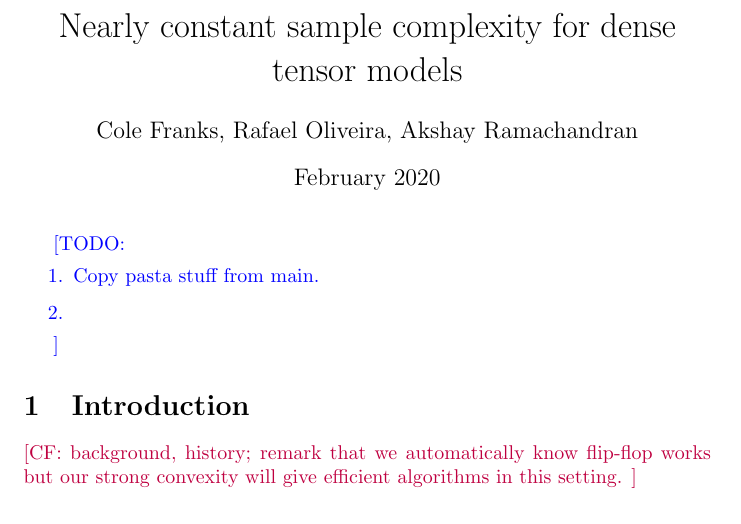
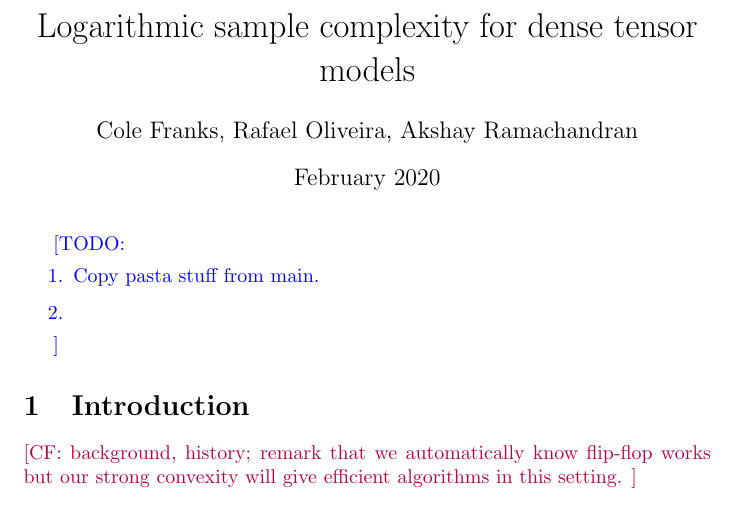
Before and after one commit to colefranks/MatrixNormalShrinkFlop, a LaTeX document (tensor-mle.tex): part of page 1 of 2, cut so that both start at the same text. Compiled offline with pdfLaTeX.

Commit message:
Updates from Overleaf

```diff
--- a/tensor-mle.tex
+++ b/tensor-mle.tex
@@ -55,7 +55,7 @@
 \newcommand{\TODO}[1]{{\color{blue}[TODO: #1]}}
 
 
-\title{Nearly constant sample complexity for dense tensor models}
+\title{Logarithmic sample complexity for dense tensor models}
 \author{Cole Franks, Rafael Oliveira, Akshay Ramachandran}
 \date{February 2020}
 
```
